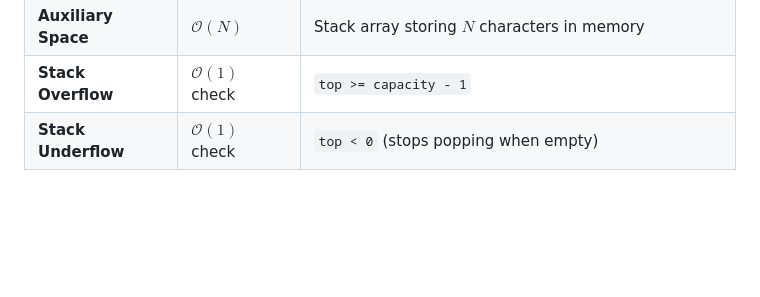
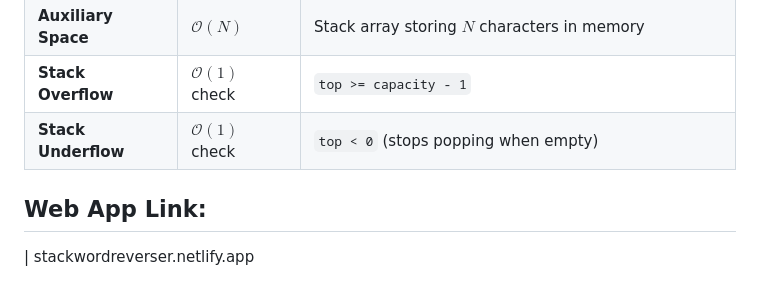
Before and after one commit to shivesh241007/stack-word-reverser, a Markdown page: README.md, the part around the change. Drawn GitHub-style; blank space fills up the shorter version.

Commit message:
Update README.md
Added a link to the web app in the README.

```diff
--- a/README.md
+++ b/README.md
@@ -164,3 +164,6 @@ char* reverseWord(const char *input, char *output) {
 | **Auxiliary Space** | $\mathcal{O}(N)$ | Stack array storing $N$ characters in memory |
 | **Stack Overflow** | $\mathcal{O}(1)$ check | `top >= capacity - 1` |
 | **Stack Underflow** | $\mathcal{O}(1)$ check | `top < 0` (stops popping when empty) |
+
+## Web App Link:
+| stackwordreverser.netlify.app
```
